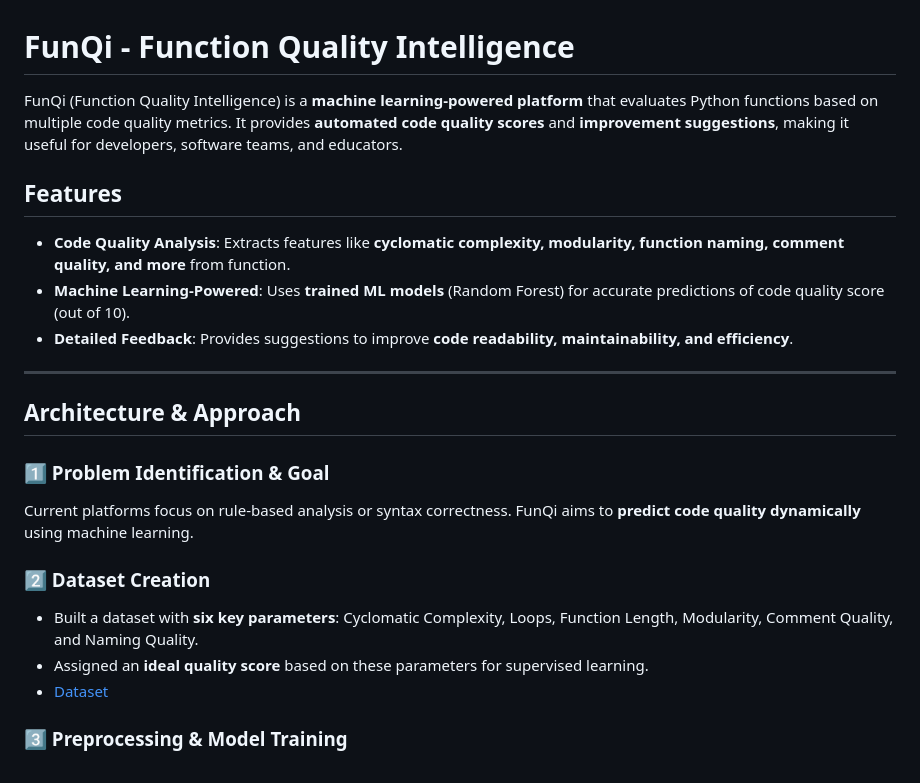
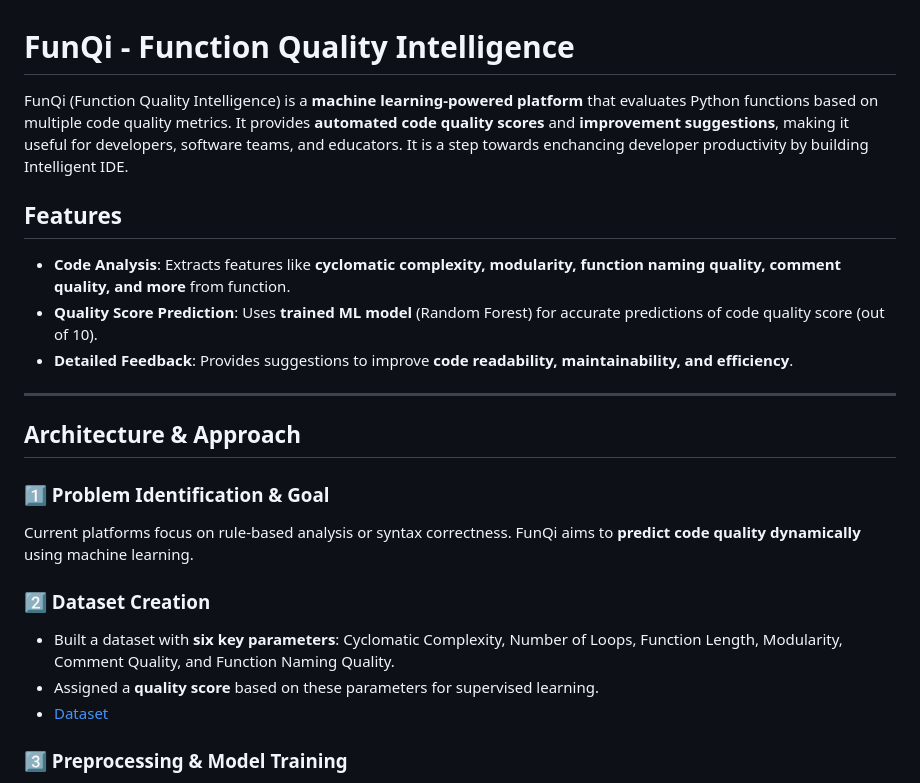
Before and after one commit to 18Venus/Google-Girl-Hackathon-2025, a Markdown page: README.md, the part around the change. Drawn GitHub-style.

```diff
--- a/README.md
+++ b/README.md
@@ -1,10 +1,10 @@
 # FunQi - Function Quality Intelligence
 
-FunQi (Function Quality Intelligence) is a **machine learning-powered platform** that evaluates Python functions based on multiple code quality metrics. It provides **automated code quality scores** and **improvement suggestions**, making it useful for developers, software teams, and educators.
+FunQi (Function Quality Intelligence) is a **machine learning-powered platform** that evaluates Python functions based on multiple code quality metrics. It provides **automated code quality scores** and **improvement suggestions**, making it useful for developers, software teams, and educators. It is a step towards enchancing developer productivity by building Intelligent IDE.
 
 ##  Features
--  **Code Quality Analysis**: Extracts features like **cyclomatic complexity, modularity, function naming, comment quality, and more** from function.
--  **Machine Learning-Powered**: Uses **trained ML models** (Random Forest) for accurate predictions of code quality score (out of 10).
+-  **Code Analysis**: Extracts features like **cyclomatic complexity, modularity, function naming quality, comment quality, and more** from function.
+-  **Quality Score Prediction**: Uses **trained ML model** (Random Forest) for accurate predictions of code quality score (out of 10).
 -  **Detailed Feedback**: Provides suggestions to improve **code readability, maintainability, and efficiency**.
 
 ---
@@ -14,8 +14,8 @@ FunQi (Function Quality Intelligence) is a **machine learning-powered platform**
 Current platforms focus on rule-based analysis or syntax correctness. FunQi aims to **predict code quality dynamically** using machine learning.
 
 ### 2️⃣ Dataset Creation
-- Built a dataset with **six key parameters**: Cyclomatic Complexity, Loops, Function Length, Modularity, Comment Quality, and Naming Quality.
-- Assigned an **ideal quality score** based on these parameters for supervised learning.
+- Built a dataset with **six key parameters**: Cyclomatic Complexity, Number of Loops, Function Length, Modularity, Comment Quality, and Function Naming Quality.
+- Assigned a **quality score** based on these parameters for supervised learning.
 - [Dataset](https://drive.google.com/file/d/1nvn4jOvwmp0ijSLLtM7MOP0PMaFW076m/view?usp=drive_link)
 
 ### 3️⃣ Preprocessing & Model Training
```
